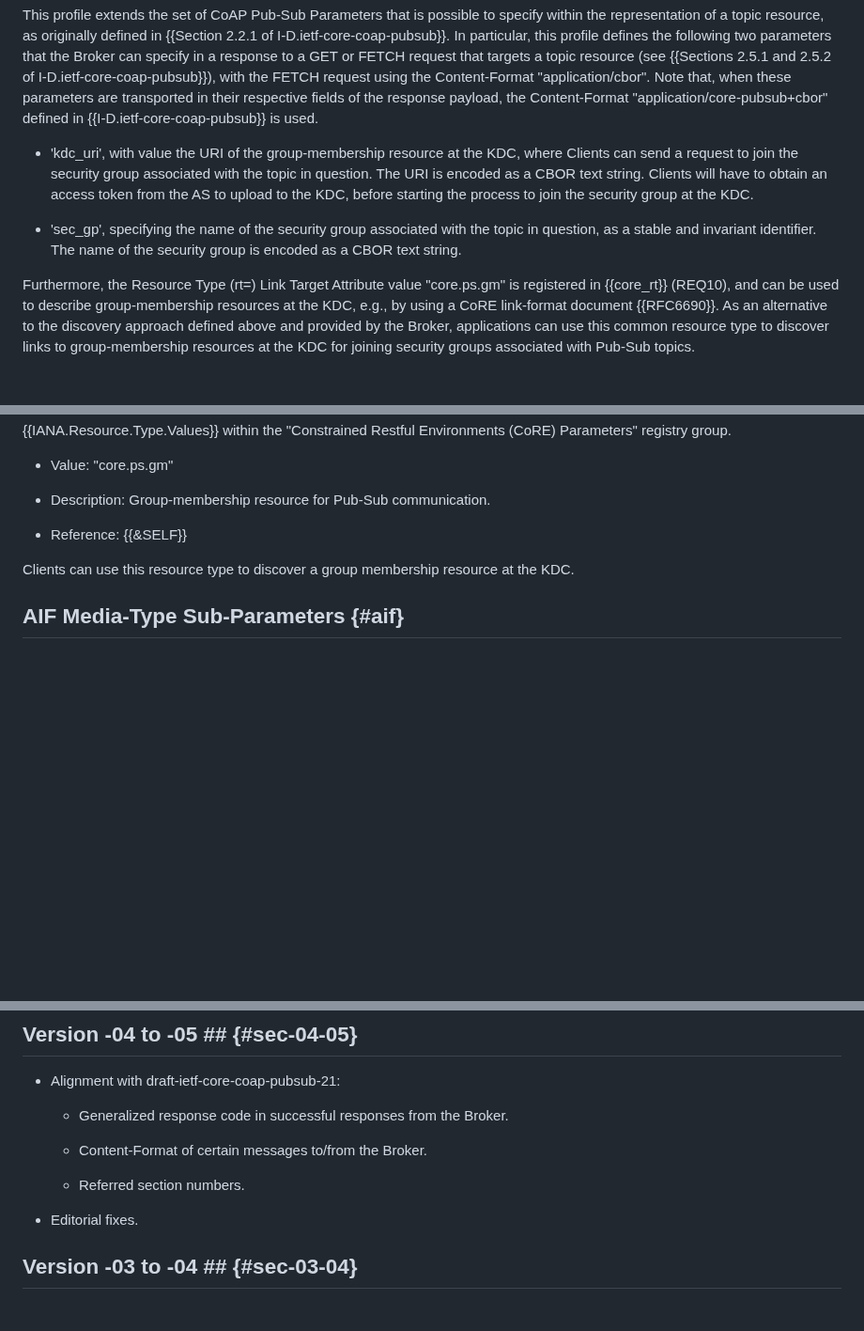
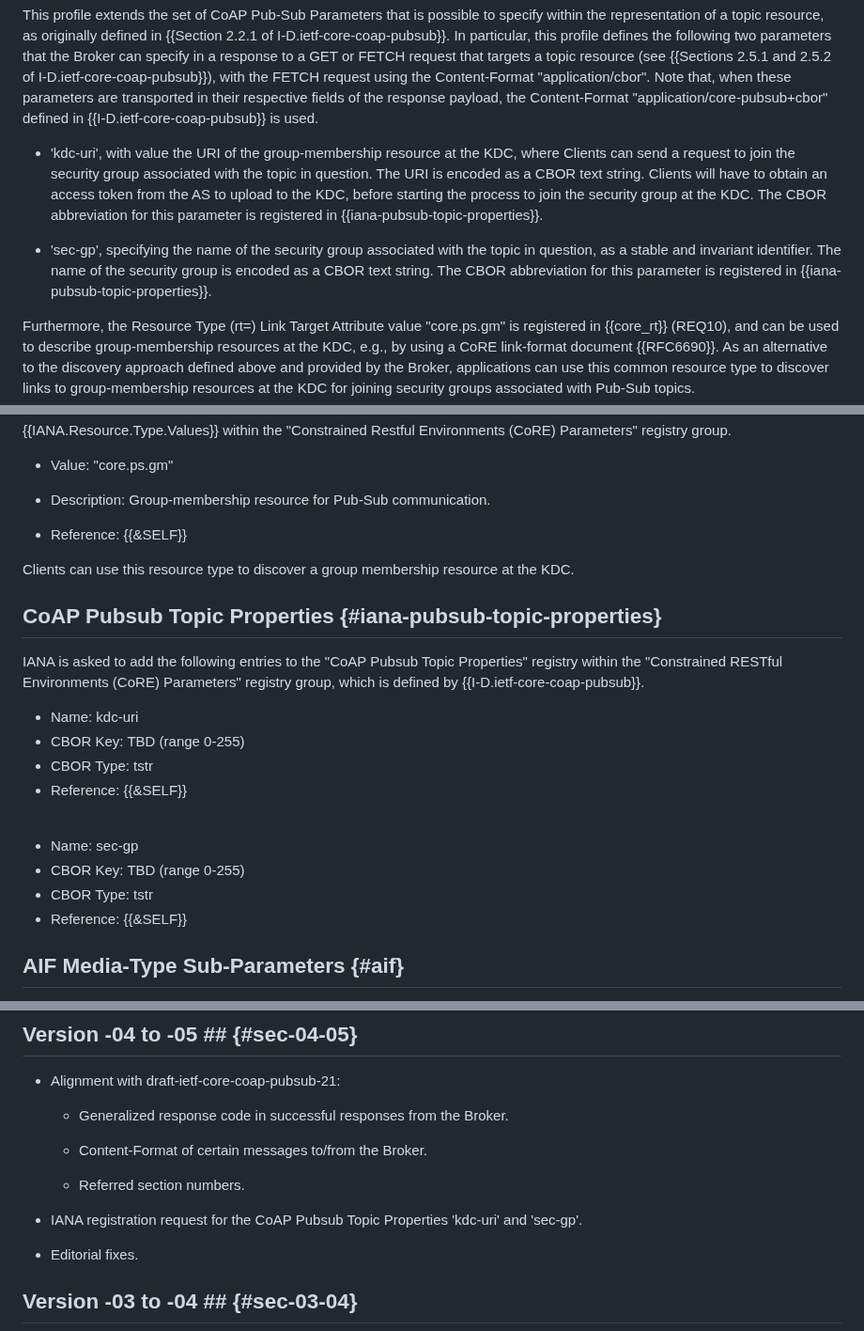
Before and after one commit to ace-wg/pubsub-profile, a Markdown page: draft-ietf-ace-coap-pubsub-profile.md, 3 parts joined by grey strips. Shown at 94% size. GitHub-like rendering; blank space fills up the shorter version.

Commit message:
IANA registration request 'kdc-uri' and 'sec-gp'

```diff
--- a/draft-ietf-ace-coap-pubsub-profile.md
+++ b/draft-ietf-ace-coap-pubsub-profile.md
@@ -397,9 +397,9 @@ In particular the Client is authorised to retrieve the representation of a topic
 
 This profile extends the set of CoAP Pub-Sub Parameters that is possible to specify within the representation of a topic resource, as originally defined in {{Section 2.2.1 of I-D.ietf-core-coap-pubsub}}. In particular, this profile defines the following two parameters that the Broker can specify in a response to a GET or FETCH request that targets a topic resource (see {{Sections 2.5.1 and 2.5.2 of I-D.ietf-core-coap-pubsub}}), with the FETCH request using the Content-Format "application/cbor". Note that, when these parameters are transported in their respective fields of the response payload, the Content-Format "application/core-pubsub+cbor" defined in {{I-D.ietf-core-coap-pubsub}} is used.
 
-* 'kdc_uri', with value the URI of the group-membership resource at the KDC, where Clients can send a request to join the security group associated with the topic in question. The URI is encoded as a CBOR text string. Clients will have to obtain an access token from the AS to upload to the KDC, before starting the process to join the security group at the KDC.
+* 'kdc-uri', with value the URI of the group-membership resource at the KDC, where Clients can send a request to join the security group associated with the topic in question. The URI is encoded as a CBOR text string. Clients will have to obtain an access token from the AS to upload to the KDC, before starting the process to join the security group at the KDC. The CBOR abbreviation for this parameter is registered in {{iana-pubsub-topic-properties}}.
 
-* 'sec_gp', specifying the name of the security group associated with the topic in question, as a stable and invariant identifier. The name of the security group is encoded as a CBOR text string.
+* 'sec-gp', specifying the name of the security group associated with the topic in question, as a stable and invariant identifier. The name of the security group is encoded as a CBOR text string. The CBOR abbreviation for this parameter is registered in {{iana-pubsub-topic-properties}}.
 
 Furthermore, the Resource Type (rt=) Link Target Attribute value "core.ps.gm" is registered in {{core_rt}} (REQ10), and can be used to describe group-membership resources at the KDC, e.g., by using a CoRE link-format document {{RFC6690}}. As an alternative to the discovery approach defined above and provided by the Broker, applications can use this common resource type to discover links to group-membership resources at the KDC for joining security groups associated with Pub-Sub topics.
 
@@ -1190,6 +1190,22 @@ IANA is asked to register the following entry in the "Resource Type (rt=) Link T
 
 Clients can use this resource type to discover a group membership resource at the KDC.
 
+## CoAP Pubsub Topic Properties {#iana-pubsub-topic-properties}
+
+IANA is asked to add the following entries to the "CoAP Pubsub Topic Properties" registry within the "Constrained RESTful Environments (CoRE) Parameters" registry group, which is defined by {{I-D.ietf-core-coap-pubsub}}.
+
+* Name: kdc-uri
+* CBOR Key: TBD (range 0-255)
+* CBOR Type: tstr
+* Reference: {{&SELF}}
+
+<br>
+
+* Name: sec-gp
+* CBOR Key: TBD (range 0-255)
+* CBOR Type: tstr
+* Reference: {{&SELF}}
+
 ## AIF Media-Type Sub-Parameters {#aif}
 
 For the media-types "application/aif+cbor" and "application/aif+json" defined in {{Section 5.1 of RFC9237}}, IANA is requested to register the following entries for the two media-type parameters Toid and Tperm, in the respective sub-registry defined in {{Section 5.2 of RFC9237}} within the "MIME Media Type Sub-Parameter" registry group.
@@ -1357,6 +1373,8 @@ This section lists how this application profile of ACE addresses the requirement
 
   * Referred section numbers.
 
+* IANA registration request for the CoAP Pubsub Topic Properties 'kdc-uri' and 'sec-gp'.
+
 * Editorial fixes.
 
 ## Version -03 to -04 ## {#sec-03-04}
```
